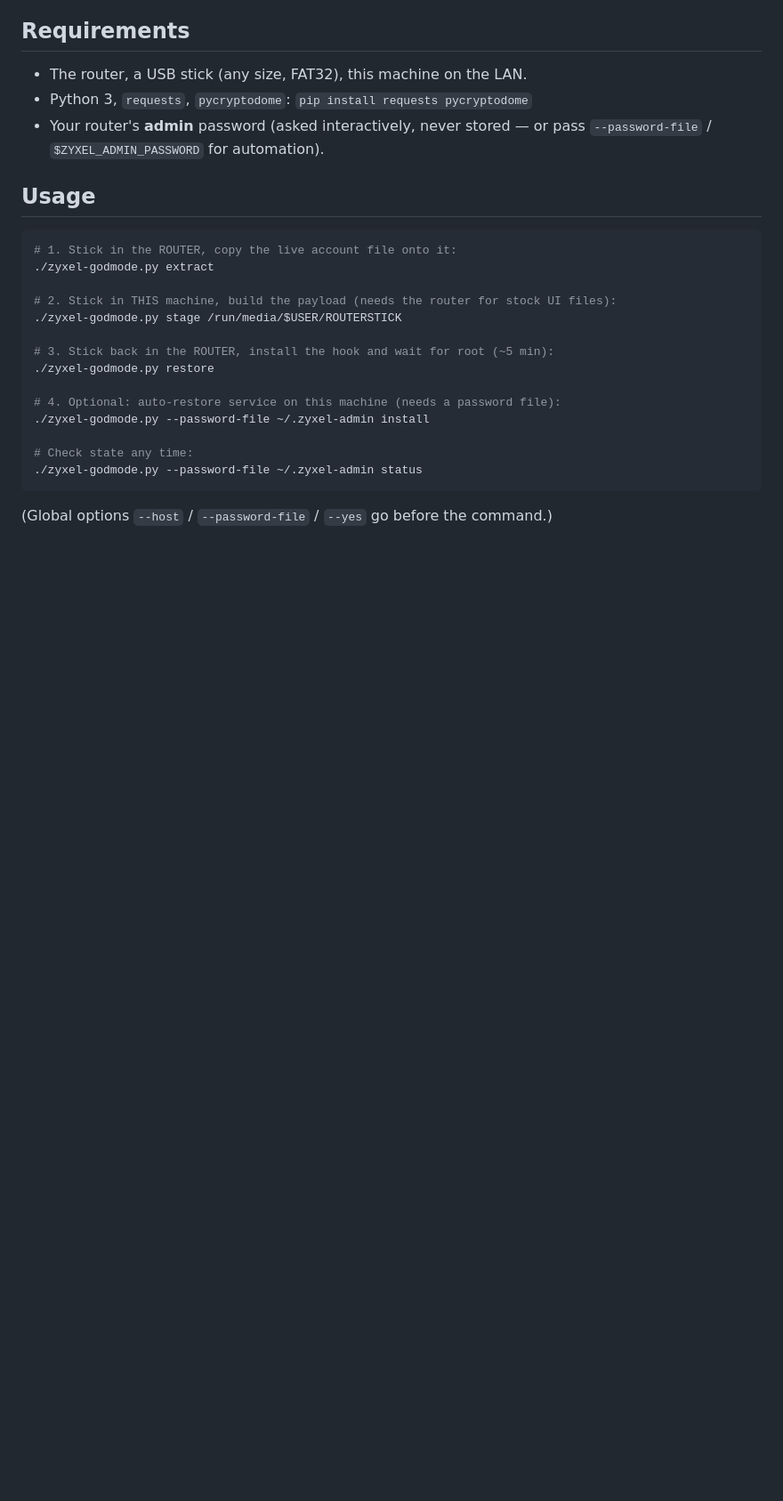
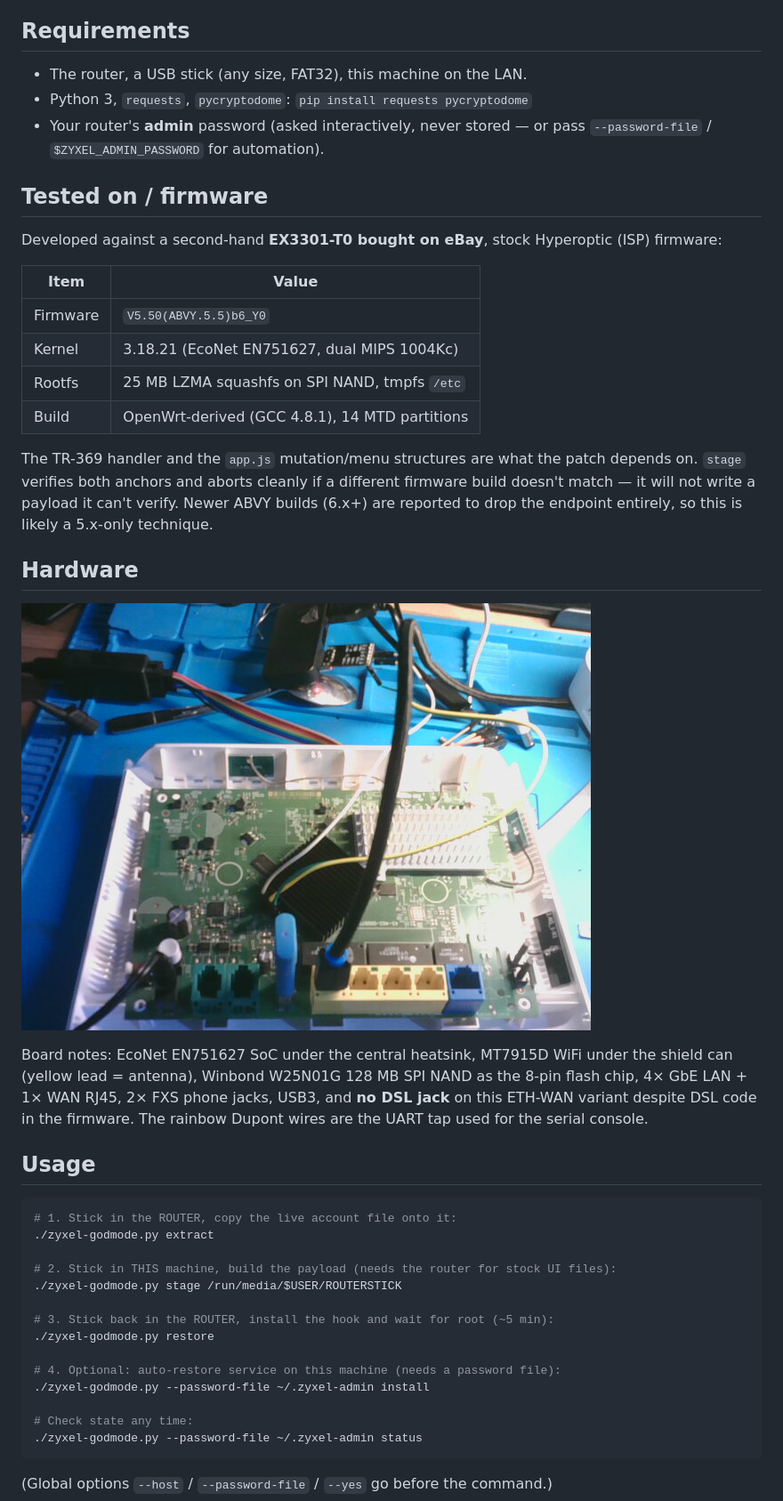
Before and after one commit to jr551/zyxel-router-ex3301-godmode, a Markdown page: README.md, the part around one of its changes. Shown at 89% size. Rendered like a GitHub page; pictures changed too: hardware-ex3301-t0-open.jpg (added); blank space fills up the shorter version.

Commit message:
docs: hardware photo, firmware revision, eBay test unit, ownership/reversibility notes

```diff
--- a/README.md
+++ b/README.md
@@ -26,6 +26,35 @@ re-rooting after every reboot.
 - Python 3, `requests`, `pycryptodome`: `pip install requests pycryptodome`
 - Your router's **admin** password (asked interactively, never stored —
   or pass `--password-file` / `$ZYXEL_ADMIN_PASSWORD` for automation).
+
+## Tested on / firmware
+
+Developed against a second-hand **EX3301-T0 bought on eBay**, stock
+Hyperoptic (ISP) firmware:
+
+| Item | Value |
+|---|---|
+| Firmware | `V5.50(ABVY.5.5)b6_Y0` |
+| Kernel | 3.18.21 (EcoNet EN751627, dual MIPS 1004Kc) |
+| Rootfs | 25 MB LZMA squashfs on SPI NAND, tmpfs `/etc` |
+| Build | OpenWrt-derived (GCC 4.8.1), 14 MTD partitions |
+
+The TR-369 handler and the `app.js` mutation/menu structures are what the
+patch depends on. `stage` verifies both anchors and aborts cleanly if a
+different firmware build doesn't match — it will not write a payload it
+can't verify. Newer ABVY builds (6.x+) are reported to drop the endpoint
+entirely, so this is likely a 5.x-only technique.
+
+## Hardware
+
+![EX3301-T0 with lid off](hardware-ex3301-t0-open.jpg)
+
+Board notes: EcoNet EN751627 SoC under the central heatsink, MT7915D WiFi
+under the shield can (yellow lead = antenna), Winbond W25N01G 128 MB SPI
+NAND as the 8-pin flash chip, 4× GbE LAN + 1× WAN RJ45, 2× FXS phone jacks,
+USB3, and **no DSL jack** on this ETH-WAN variant despite DSL code in the
+firmware. The rainbow Dupont wires are the UART tap used for the serial
+console.
 
 ## Usage
 
```
Also changed, not shown: other parts of README.md (+11 -1 lines).
